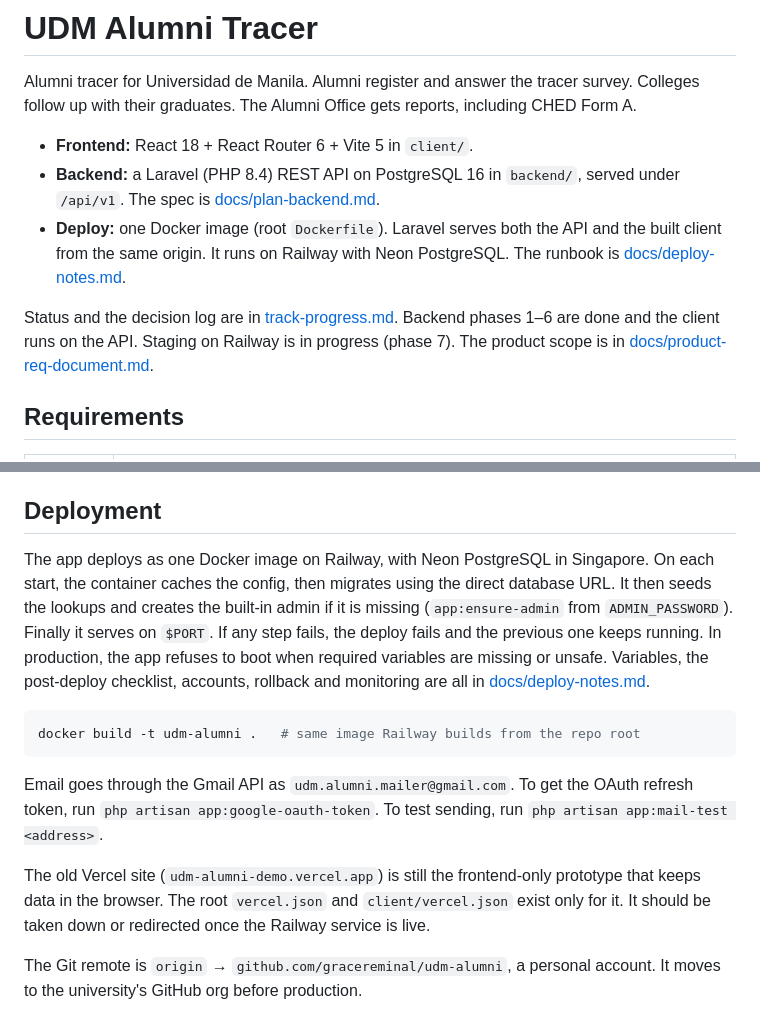
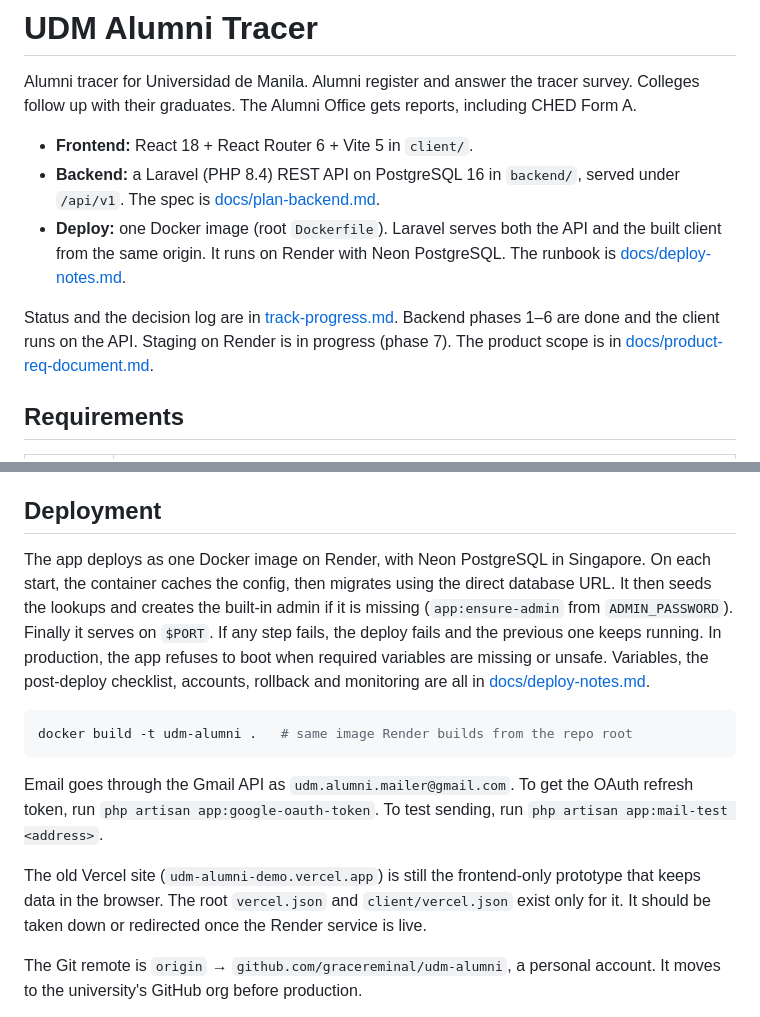
Before and after one commit to gracereminal/udm-alumni, a Markdown page: README.md, 2 parts joined by grey strips. GitHub-like rendering.

````diff
--- a/README.md
+++ b/README.md
@@ -4,9 +4,9 @@ Alumni tracer for Universidad de Manila. Alumni register and answer the tracer s
 
 - **Frontend:** React 18 + React Router 6 + Vite 5 in `client/`.
 - **Backend:** a Laravel (PHP 8.4) REST API on PostgreSQL 16 in `backend/`, served under `/api/v1`. The spec is [docs/plan-backend.md](docs/plan-backend.md).
-- **Deploy:** one Docker image (root `Dockerfile`). Laravel serves both the API and the built client from the same origin. It runs on Railway with Neon PostgreSQL. The runbook is [docs/deploy-notes.md](docs/deploy-notes.md).
+- **Deploy:** one Docker image (root `Dockerfile`). Laravel serves both the API and the built client from the same origin. It runs on Render with Neon PostgreSQL. The runbook is [docs/deploy-notes.md](docs/deploy-notes.md).
 
-Status and the decision log are in [track-progress.md](track-progress.md). Backend phases 1–6 are done and the client runs on the API. Staging on Railway is in progress (phase 7). The product scope is in [docs/product-req-document.md](docs/product-req-document.md).
+Status and the decision log are in [track-progress.md](track-progress.md). Backend phases 1–6 are done and the client runs on the API. Staging on Render is in progress (phase 7). The product scope is in [docs/product-req-document.md](docs/product-req-document.md).
 
 ## Requirements
 
@@ -111,15 +111,15 @@ Lists return `{ data, meta: { page, per_page, total } }`. Errors return `{ error
 
 ## Deployment
 
-The app deploys as one Docker image on Railway, with Neon PostgreSQL in Singapore. On each start, the container caches the config, then migrates using the direct database URL. It then seeds the lookups and creates the built-in admin if it is missing (`app:ensure-admin` from `ADMIN_PASSWORD`). Finally it serves on `$PORT`. If any step fails, the deploy fails and the previous one keeps running. In production, the app refuses to boot when required variables are missing or unsafe. Variables, the post-deploy checklist, accounts, rollback and monitoring are all in [docs/deploy-notes.md](docs/deploy-notes.md).
+The app deploys as one Docker image on Render, with Neon PostgreSQL in Singapore. On each start, the container caches the config, then migrates using the direct database URL. It then seeds the lookups and creates the built-in admin if it is missing (`app:ensure-admin` from `ADMIN_PASSWORD`). Finally it serves on `$PORT`. If any step fails, the deploy fails and the previous one keeps running. In production, the app refuses to boot when required variables are missing or unsafe. Variables, the post-deploy checklist, accounts, rollback and monitoring are all in [docs/deploy-notes.md](docs/deploy-notes.md).
 
 ```bash
-docker build -t udm-alumni .   # same image Railway builds from the repo root
+docker build -t udm-alumni .   # same image Render builds from the repo root
 ```
 
 Email goes through the Gmail API as `udm.alumni.mailer@gmail.com`. To get the OAuth refresh token, run `php artisan app:google-oauth-token`. To test sending, run `php artisan app:mail-test <address>`.
 
-The old Vercel site (`udm-alumni-demo.vercel.app`) is still the frontend-only prototype that keeps data in the browser. The root `vercel.json` and `client/vercel.json` exist only for it. It should be taken down or redirected once the Railway service is live.
+The old Vercel site (`udm-alumni-demo.vercel.app`) is still the frontend-only prototype that keeps data in the browser. The root `vercel.json` and `client/vercel.json` exist only for it. It should be taken down or redirected once the Render service is live.
 
 The Git remote is `origin` → `github.com/gracereminal/udm-alumni`, a personal account. It moves to the university's GitHub org before production.
 
````
